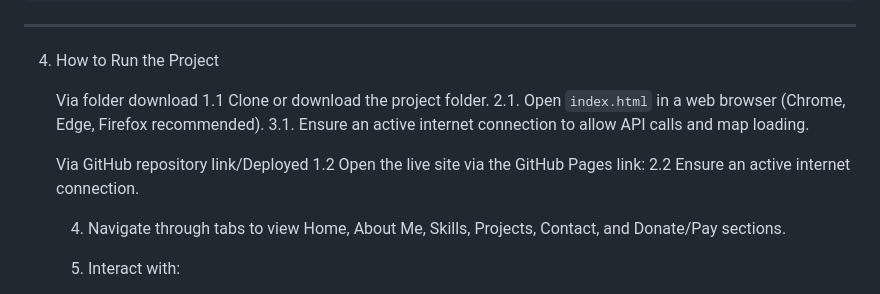
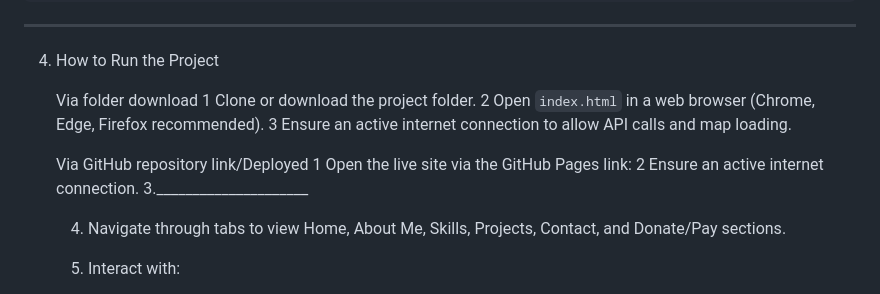
Before and after one commit to irvinbronia-gh/Bronia-Portfolio, a Markdown page: README.md, the part around the change. Drawn GitHub-style.

```diff
--- a/README.md
+++ b/README.md
@@ -57,13 +57,14 @@ The portfolio includes two transaction-based features:
 4. How to Run the Project
 
 	Via folder download
-	1.1  Clone or download the project folder.
-	2.1. Open `index.html` in a web browser (Chrome, Edge, Firefox recommended).
-	3.1. Ensure an active internet connection to allow API calls and map loading.
+	1  Clone or download the project folder.
+	2 Open `index.html` in a web browser (Chrome, Edge, Firefox recommended).
+	3 Ensure an active internet connection to allow API calls and map loading.
 
 	Via GitHub repository link/Deployed
-	1.2 Open the live site via the GitHub Pages link:
-	2.2 Ensure an active internet connection.
+	1 Open the live site via the GitHub Pages link:
+	2 Ensure an active internet connection.
+    3._____________________
 
 
 
```
